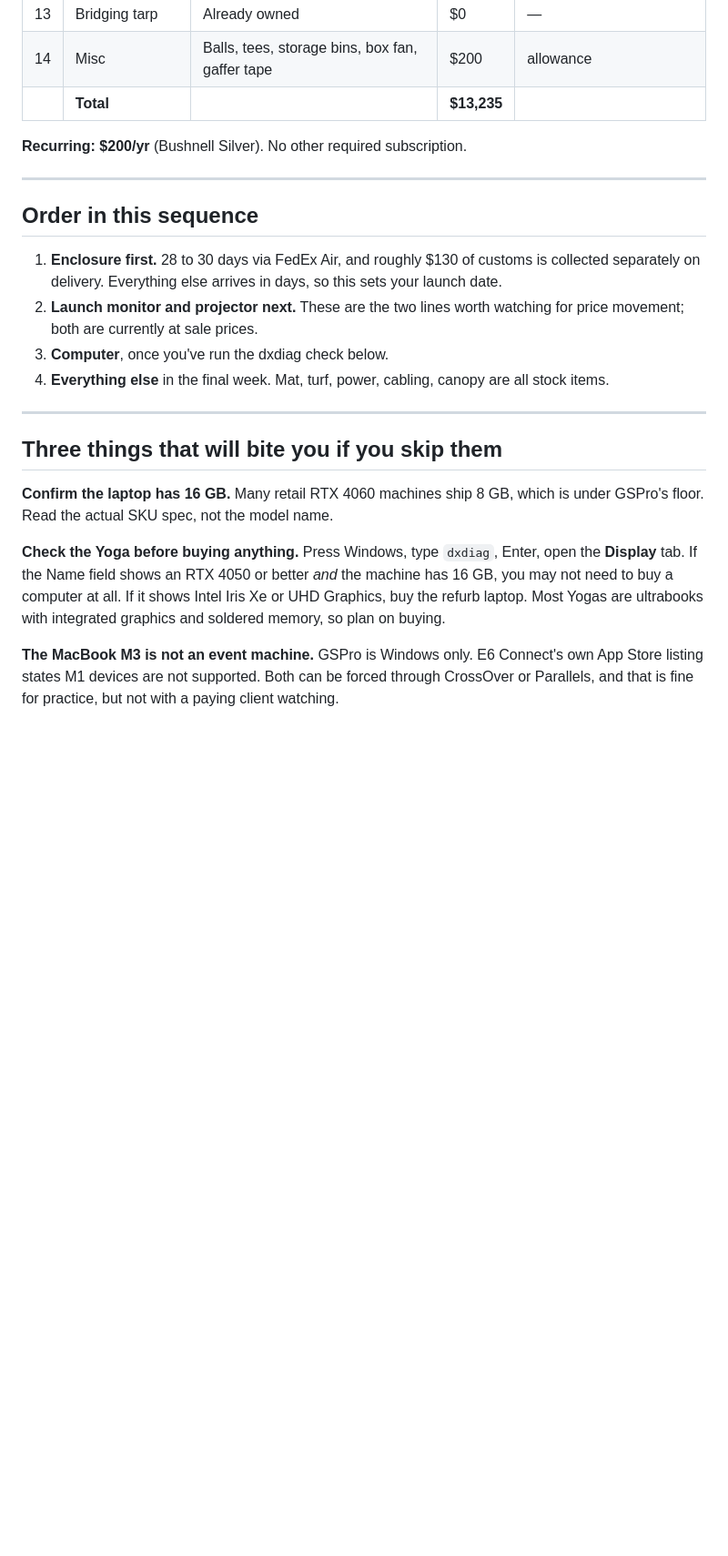
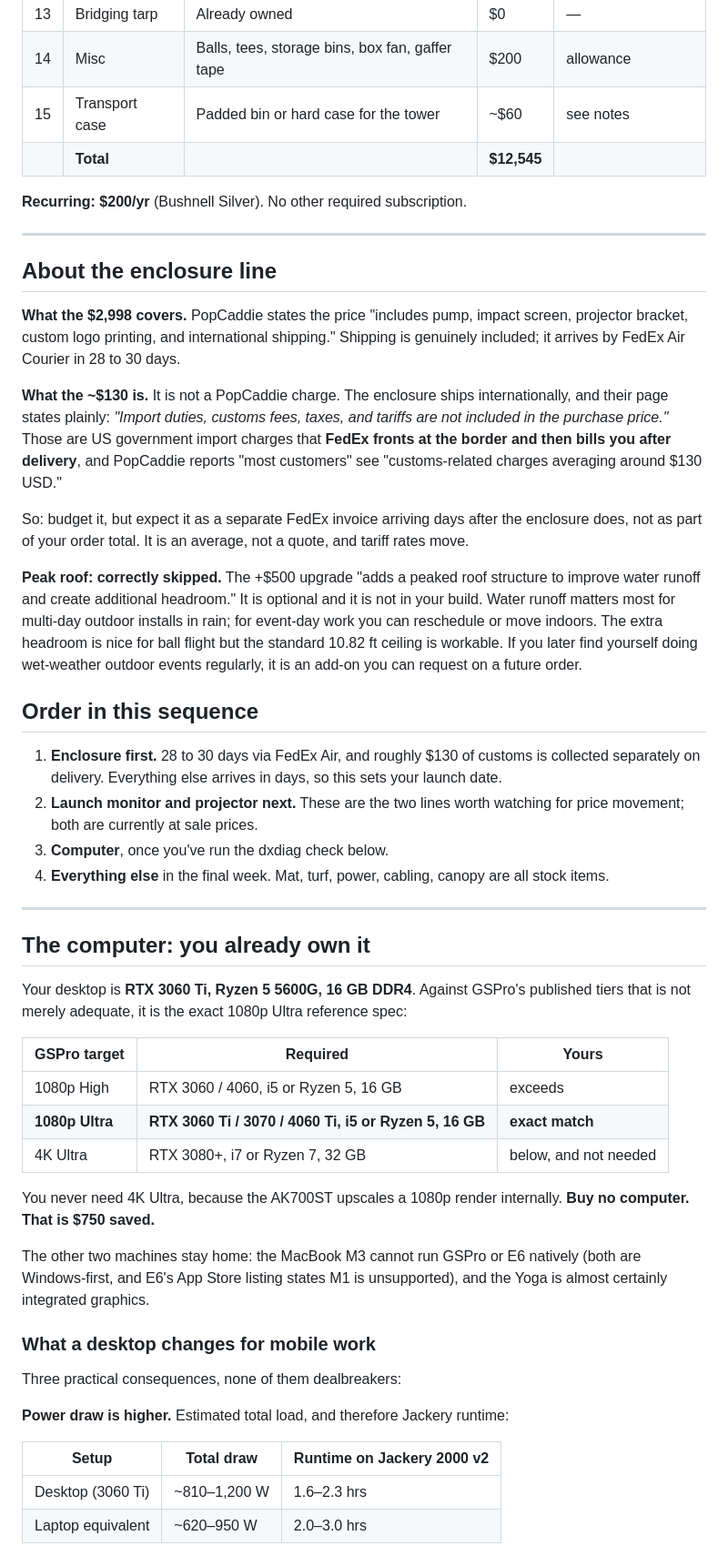
Before and after one commit to notcadenwhitt-stack/WhittWorksMobileGolf, a Markdown page: docs/CADEN-BUILD.md, the part around one of its changes. Shown at 91% size. Drawn GitHub-style; blank space fills up the shorter version.

Commit message:
Use Caden's own RTX 3060 Ti desktop, confirm no peak roof, and explain the customs charge
Co-Authored-By: Claude Fable 5 <noreply@anthropic.com>

```diff
--- a/docs/CADEN-BUILD.md
+++ b/docs/CADEN-BUILD.md
@@ -24,11 +24,22 @@ The three template tiers in `EQUIPMENT-TIERS.md` remain as reference. This build
 | 12 | Surge protection | APC SurgeArrest PE625, 25 ft | $29 | [Home Depot](https://www.homedepot.com/p/306702078) |
 | 13 | Bridging tarp | Already owned | $0 | — |
 | 14 | Misc | Balls, tees, storage bins, box fan, gaffer tape | $200 | allowance |
-| | **Total** | | **$13,235** | |
+| 15 | Transport case | Padded bin or hard case for the tower | ~$60 | see notes |
+| | **Total** | | **$12,545** | |
 
 **Recurring: $200/yr** (Bushnell Silver). No other required subscription.
 
 ---
+
+## About the enclosure line
+
+**What the $2,998 covers.** PopCaddie states the price "includes pump, impact screen, projector bracket, custom logo printing, and international shipping." Shipping is genuinely included; it arrives by FedEx Air Courier in 28 to 30 days.
+
+**What the ~$130 is.** It is not a PopCaddie charge. The enclosure ships internationally, and their page states plainly: *"Import duties, customs fees, taxes, and tariffs are not included in the purchase price."* Those are US government import charges that **FedEx fronts at the border and then bills you after delivery**, and PopCaddie reports "most customers" see "customs-related charges averaging around $130 USD."
+
+So: budget it, but expect it as a separate FedEx invoice arriving days after the enclosure does, not as part of your order total. It is an average, not a quote, and tariff rates move.
+
+**Peak roof: correctly skipped.** The +$500 upgrade "adds a peaked roof structure to improve water runoff and create additional headroom." It is optional and it is not in your build. Water runoff matters most for multi-day outdoor installs in rain; for event-day work you can reschedule or move indoors. The extra headroom is nice for ball flight but the standard 10.82 ft ceiling is workable. If you later find yourself doing wet-weather outdoor events regularly, it is an add-on you can request on a future order.
 
 ## Order in this sequence
 
@@ -39,10 +50,28 @@ The three template tiers in `EQUIPMENT-TIERS.md` remain as reference. This build
 
 ---
 
-## Three things that will bite you if you skip them
+## The computer: you already own it
 
-**Confirm the laptop has 16 GB.** Many retail RTX 4060 machines ship 8 GB, which is under GSPro's floor. Read the actual SKU spec, not the model name.
+Your desktop is **RTX 3060 Ti, Ryzen 5 5600G, 16 GB DDR4**. Against GSPro's published tiers that is not merely adequate, it is the exact 1080p Ultra reference spec:
 
-**Check the Yoga before buying anything.** Press Windows, type `dxdiag`, Enter, open the **Display** tab. If the Name field shows an RTX 4050 or better *and* the machine has 16 GB, you may not need to buy a computer at all. If it shows Intel Iris Xe or UHD Graphics, buy the refurb laptop. Most Yogas are ultrabooks with integrated graphics and soldered memory, so plan on buying.
+| GSPro target | Required | Yours |
+|---|---|---|
+| 1080p High | RTX 3060 / 4060, i5 or Ryzen 5, 16 GB | exceeds |
+| **1080p Ultra** | **RTX 3060 Ti / 3070 / 4060 Ti, i5 or Ryzen 5, 16 GB** | **exact match** |
+| 4K Ultra | RTX 3080+, i7 or Ryzen 7, 32 GB | below, and not needed |
 
-**The MacBook M3 is not an event machine.** GSPro is Windows only. E6 Connect's own App Store listing states M1 devices are not supported. Both can be forced through CrossOver or Parallels, and that is fine for practice, but not with a paying client watching.
+You never need 4K Ultra, because the AK700ST upscales a 1080p render internally. **Buy no computer. That is $750 saved.**
+
+The other two machines stay home: the MacBook M3 cannot run GSPro or E6 natively (both are Windows-first, and E6's App Store listing states M1 is unsupported), and the Yoga is almost certainly integrated graphics.
+
+### What a desktop changes for mobile work
+
+Three practical consequences, none of them dealbreakers:
+
+**Power draw is higher.** Estimated total load, and therefore Jackery runtime:
+
+| Setup | Total draw | Runtime on Jackery 2000 v2 |
+|---|---|---|
+| Desktop (3060 Ti) | ~810–1,200 W | 1.6–2.3 hrs |
+| Laptop equivalent | ~620–950 W | 2.0–3.0 hrs |
+
```
Also changed, not shown: other parts of docs/CADEN-BUILD.md (+12 -4 lines).
